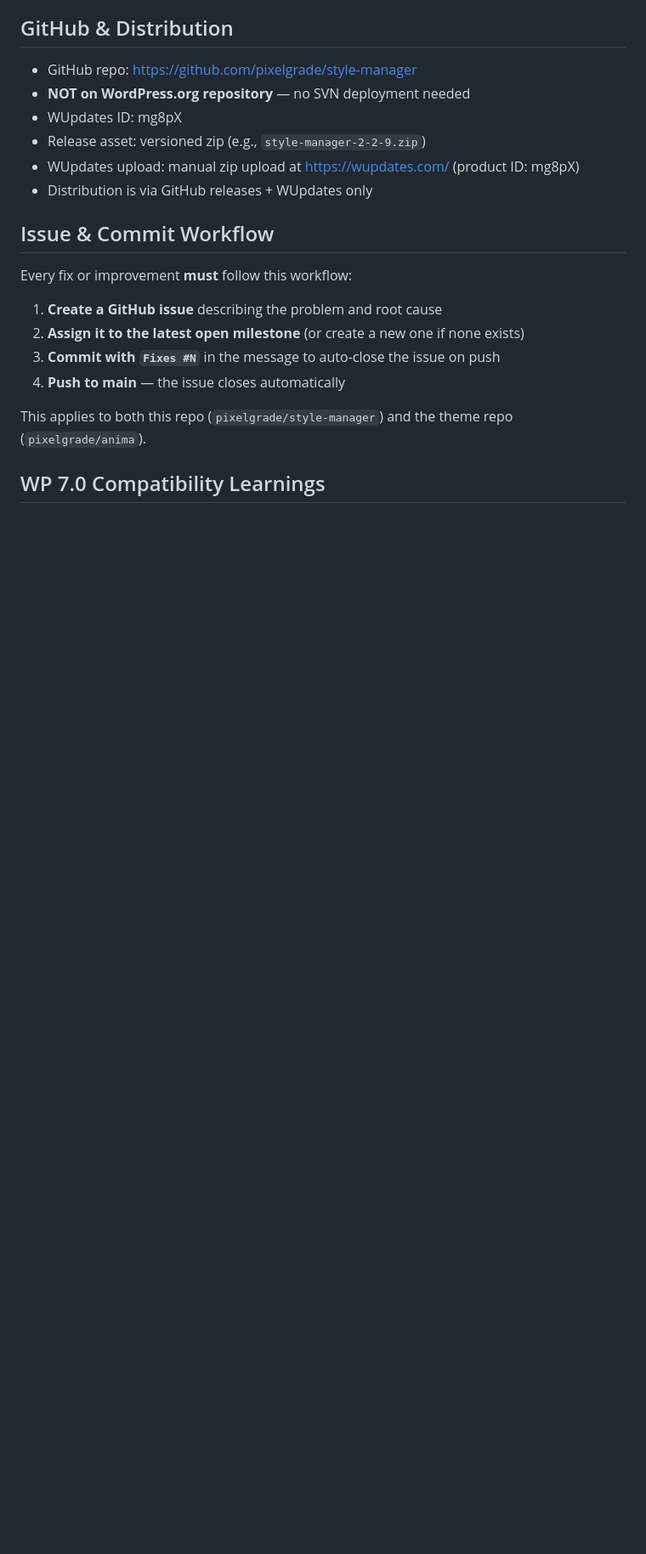
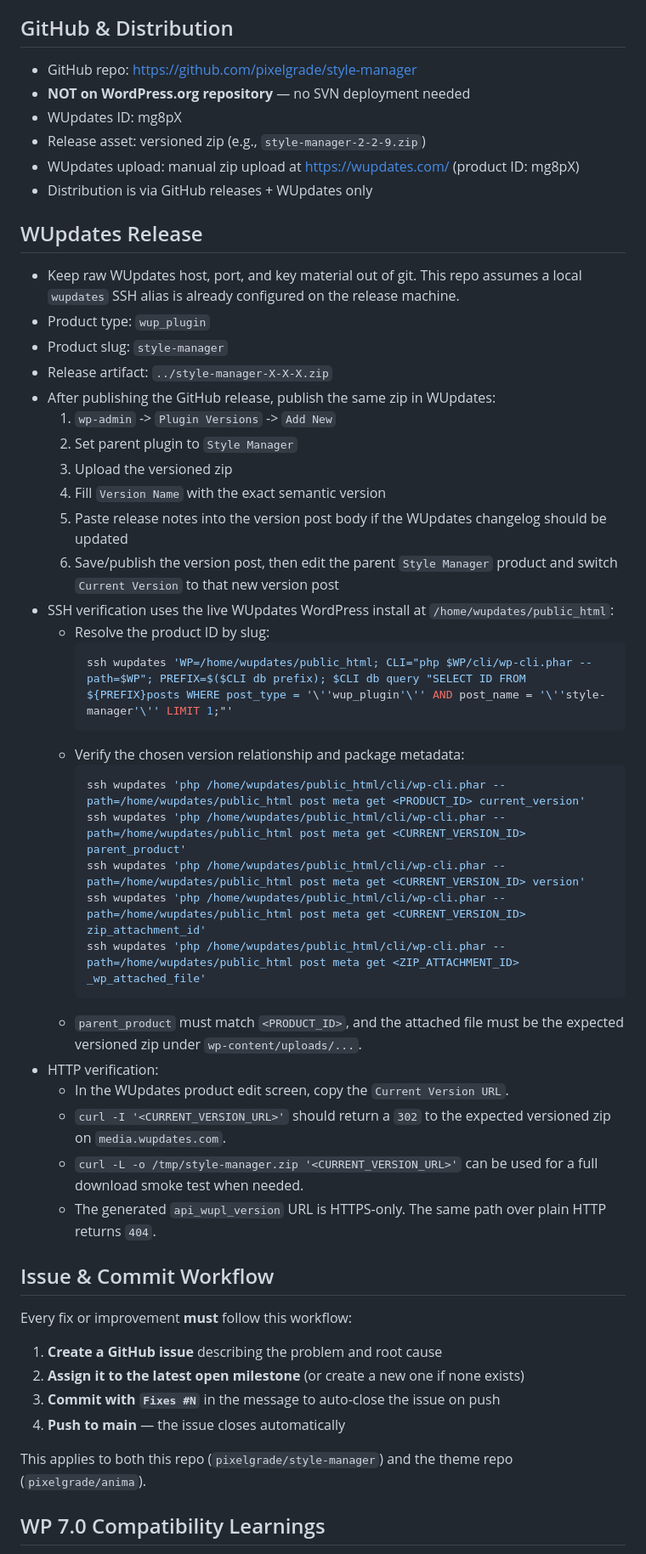
Before and after one commit to pixelgrade/style-manager, a Markdown page: AGENTS.md, the part around the change. Shown at 85% size. Drawn GitHub-style; blank space fills up the shorter version.

Commit message:
Document WUpdates release guidance in AGENTS
Fixes #61

````diff
--- a/AGENTS.md
+++ b/AGENTS.md
@@ -78,6 +78,39 @@ If local PATH points to older runtimes (e.g. PHP 7.4 / Composer 2.0), builds fai
 - WUpdates upload: manual zip upload at https://wupdates.com/ (product ID: mg8pX)
 - Distribution is via GitHub releases + WUpdates only
 
+## WUpdates Release
+
+- Keep raw WUpdates host, port, and key material out of git. This repo assumes a local `wupdates` SSH alias is already configured on the release machine.
+- Product type: `wup_plugin`
+- Product slug: `style-manager`
+- Release artifact: `../style-manager-X-X-X.zip`
+- After publishing the GitHub release, publish the same zip in WUpdates:
+  1. `wp-admin` -> `Plugin Versions` -> `Add New`
+  2. Set parent plugin to `Style Manager`
+  3. Upload the versioned zip
+  4. Fill `Version Name` with the exact semantic version
+  5. Paste release notes into the version post body if the WUpdates changelog should be updated
+  6. Save/publish the version post, then edit the parent `Style Manager` product and switch `Current Version` to that new version post
+- SSH verification uses the live WUpdates WordPress install at `/home/wupdates/public_html`:
+  - Resolve the product ID by slug:
+    ```bash
+    ssh wupdates 'WP=/home/wupdates/public_html; CLI="php $WP/cli/wp-cli.phar --path=$WP"; PREFIX=$($CLI db prefix); $CLI db query "SELECT ID FROM ${PREFIX}posts WHERE post_type = '\''wup_plugin'\'' AND post_name = '\''style-manager'\'' LIMIT 1;"'
+    ```
+  - Verify the chosen version relationship and package metadata:
+    ```bash
+    ssh wupdates 'php /home/wupdates/public_html/cli/wp-cli.phar --path=/home/wupdates/public_html post meta get <PRODUCT_ID> current_version'
+    ssh wupdates 'php /home/wupdates/public_html/cli/wp-cli.phar --path=/home/wupdates/public_html post meta get <CURRENT_VERSION_ID> parent_product'
+    ssh wupdates 'php /home/wupdates/public_html/cli/wp-cli.phar --path=/home/wupdates/public_html post meta get <CURRENT_VERSION_ID> version'
+    ssh wupdates 'php /home/wupdates/public_html/cli/wp-cli.phar --path=/home/wupdates/public_html post meta get <CURRENT_VERSION_ID> zip_attachment_id'
+    ssh wupdates 'php /home/wupdates/public_html/cli/wp-cli.phar --path=/home/wupdates/public_html post meta get <ZIP_ATTACHMENT_ID> _wp_attached_file'
+    ```
+  - `parent_product` must match `<PRODUCT_ID>`, and the attached file must be the expected versioned zip under `wp-content/uploads/...`.
+- HTTP verification:
+  - In the WUpdates product edit screen, copy the `Current Version URL`.
+  - `curl -I '<CURRENT_VERSION_URL>'` should return a `302` to the expected versioned zip on `media.wupdates.com`.
+  - `curl -L -o /tmp/style-manager.zip '<CURRENT_VERSION_URL>'` can be used for a full download smoke test when needed.
+  - The generated `api_wupl_version` URL is HTTPS-only. The same path over plain HTTP returns `404`.
+
 ## Issue & Commit Workflow
 
 Every fix or improvement **must** follow this workflow:
````
